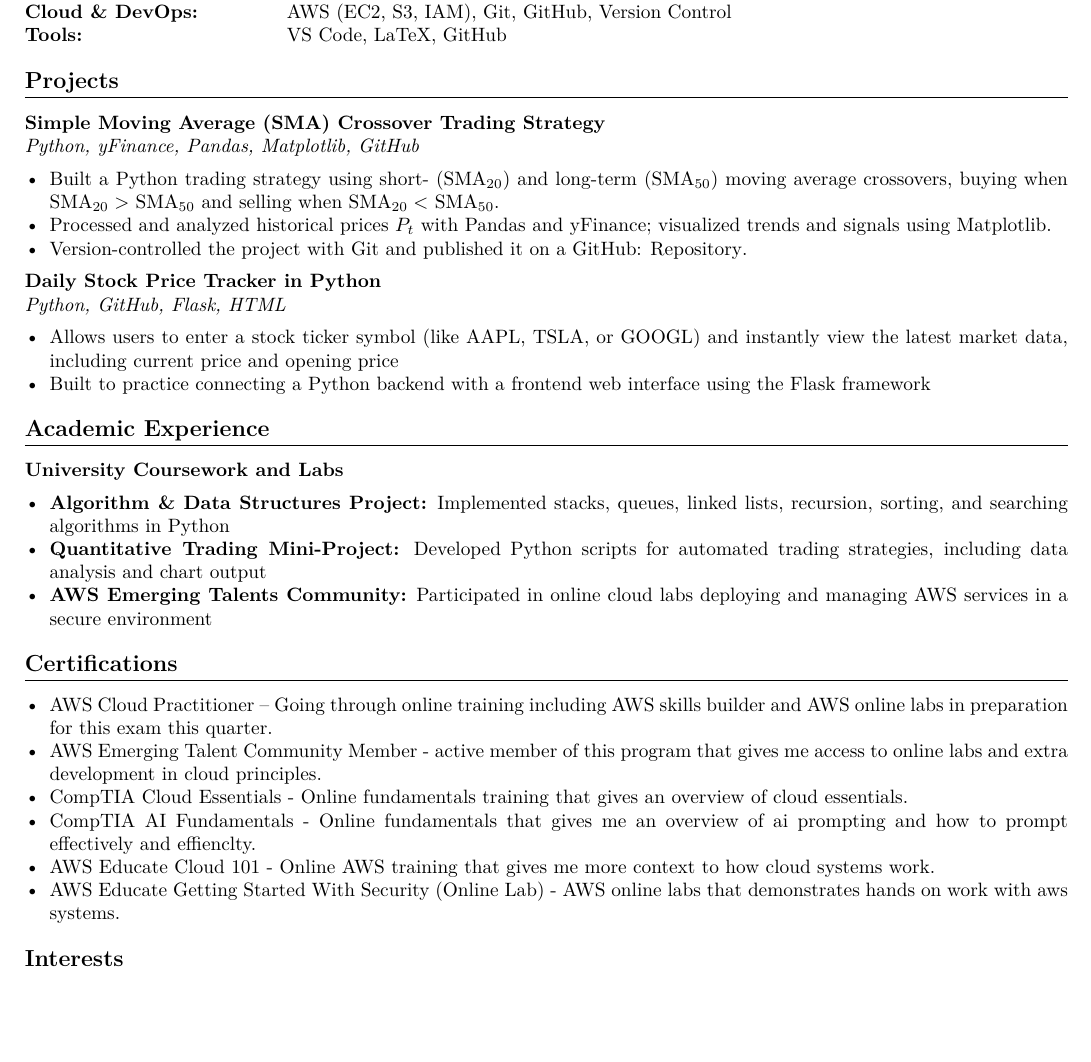
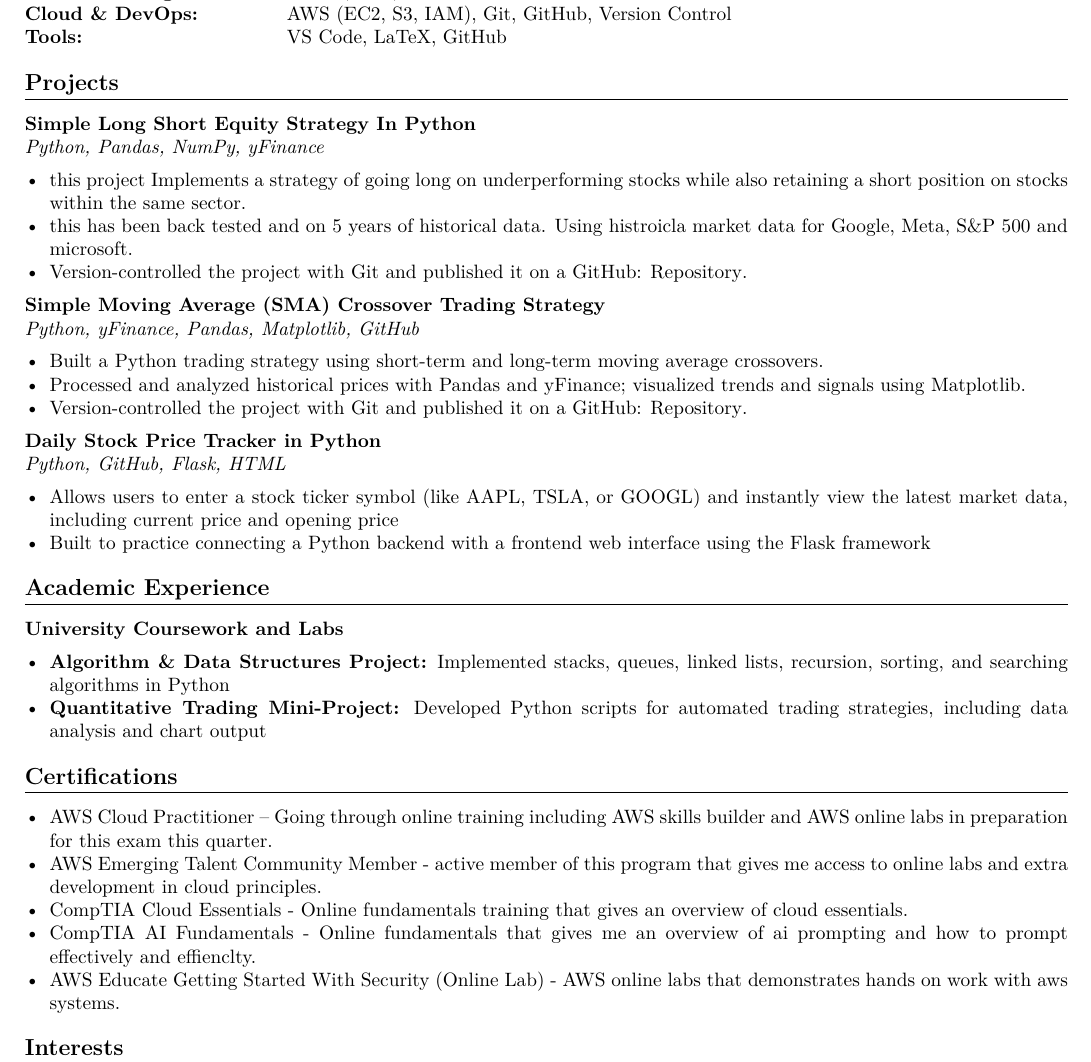
Before and after one commit to jackashleyb/LaTeX-Resume-Jack-Butlin, a LaTeX CV (LaTeX Resume Jack Butlin /LaTeX Resume Jack Butlin.tex): part of the page, cut so that both start at the same text, the shorter picture padded with empty space. Compiled offline with pdfLaTeX.

Commit message:
updated with new info

```diff
--- a/LaTeX Resume Jack Butlin /LaTeX Resume Jack Butlin.tex
+++ b/LaTeX Resume Jack Butlin /LaTeX Resume Jack Butlin.tex
@@ -53,15 +61,28 @@ University of West London, United Kingdom
 \textbf{Tools:} & VS Code, LaTeX, GitHub \\
 \end{tabular}
 
+
 % ---------- Projects ----------
 \section*{Projects}
+
+
+\textbf{Simple Long Short Equity Strategy In Python} \\
+\textit{Python, Pandas, NumPy, yFinance}
+\begin{itemize}
+    \item this project Implements a strategy of going long on underperforming stocks while also retaining a short position on stocks within the same sector.
+    \item this has been back tested and on 5 years of historical data. Using histroicla market data for Google, Meta, S\&P 500 and microsoft.
+    \item Version-controlled the project with Git and published it on a GitHub: \href{https://github.com/jackashleyb/simple-long-short-equity-strategy-in-python}{Repository}.
+\end{itemize}
+
+
 \textbf{Simple Moving Average (SMA) Crossover Trading Strategy} \\
 \textit{Python, yFinance, Pandas, Matplotlib, GitHub}
 \begin{itemize}
-    \item Built a Python trading strategy using short- (SMA$_{20}$) and long-term (SMA$_{50}$) moving average crossovers, buying when SMA$_{20} >$ SMA$_{50}$ and selling when SMA$_{20} <$ SMA$_{50}$.
-    \item Processed and analyzed historical prices $P_t$ with Pandas and yFinance; visualized trends and signals using Matplotlib.
+    \item Built a Python trading strategy using short-term and long-term moving average crossovers.
+    \item Processed and analyzed historical prices with Pandas and yFinance; visualized trends and signals using Matplotlib.
     \item Version-controlled the project with Git and published it on a GitHub: \href{https://github.com/jackashleyb/Simple-Moving-Average-SMA-Crossover-Trading-Strategy}{Repository}.
 \end{itemize}
+
 
 \textbf{Daily Stock Price Tracker in Python} \\
 \textit{Python, GitHub, Flask, HTML}
@@ -70,14 +91,15 @@ University of West London, United Kingdom
     \item Built to practice connecting a Python backend with a frontend web interface using the Flask framework
 \end{itemize}
 
+
 % ---------- Academic Experience ----------
 \section*{Academic Experience}
 \textbf{University Coursework and Labs}
 \begin{itemize}
     \item \textbf{Algorithm \& Data Structures Project:} Implemented stacks, queues, linked lists, recursion, sorting, and searching algorithms in Python
     \item \textbf{Quantitative Trading Mini-Project:} Developed Python scripts for automated trading strategies, including data analysis and chart output
-    \item \textbf{AWS Emerging Talents Community:} Participated in online cloud labs deploying and managing AWS services in a secure environment
 \end{itemize}
+
 
 % ---------- Certifications ----------
 \section*{Certifications}
@@ -86,13 +108,14 @@ University of West London, United Kingdom
     \item AWS Emerging Talent Community Member - active member of this program that gives me access to online labs and extra development in cloud principles.
     \item CompTIA Cloud Essentials - Online fundamentals training that gives an overview of cloud essentials.
     \item CompTIA AI Fundamentals - Online fundamentals that gives me an overview of ai prompting and how to prompt effectively and effienclty.
-    \item AWS Educate Cloud 101 - Online AWS training that gives me more context to how cloud systems work.
     \item AWS Educate Getting Started With Security (Online Lab) - AWS online labs that demonstrates hands on work with aws systems.
 \end{itemize}
+
 
 % ---------- Interests ----------
 \section*{Interests}
 LaTeX, software development, cloud security, financial technology, learning new programming tools, and contributing to personal GitHub projects
 
+
 \vspace*{6pt}
 \end{document}
```
Also changed, not shown: LaTeX Resume Jack Butlin /LaTeX Resume Jack Butlin.pdf, LaTeX Resume Jack Butlin /LaTeX Resume Jack Butlin.tex (8 more changed lines), 4 other files.
